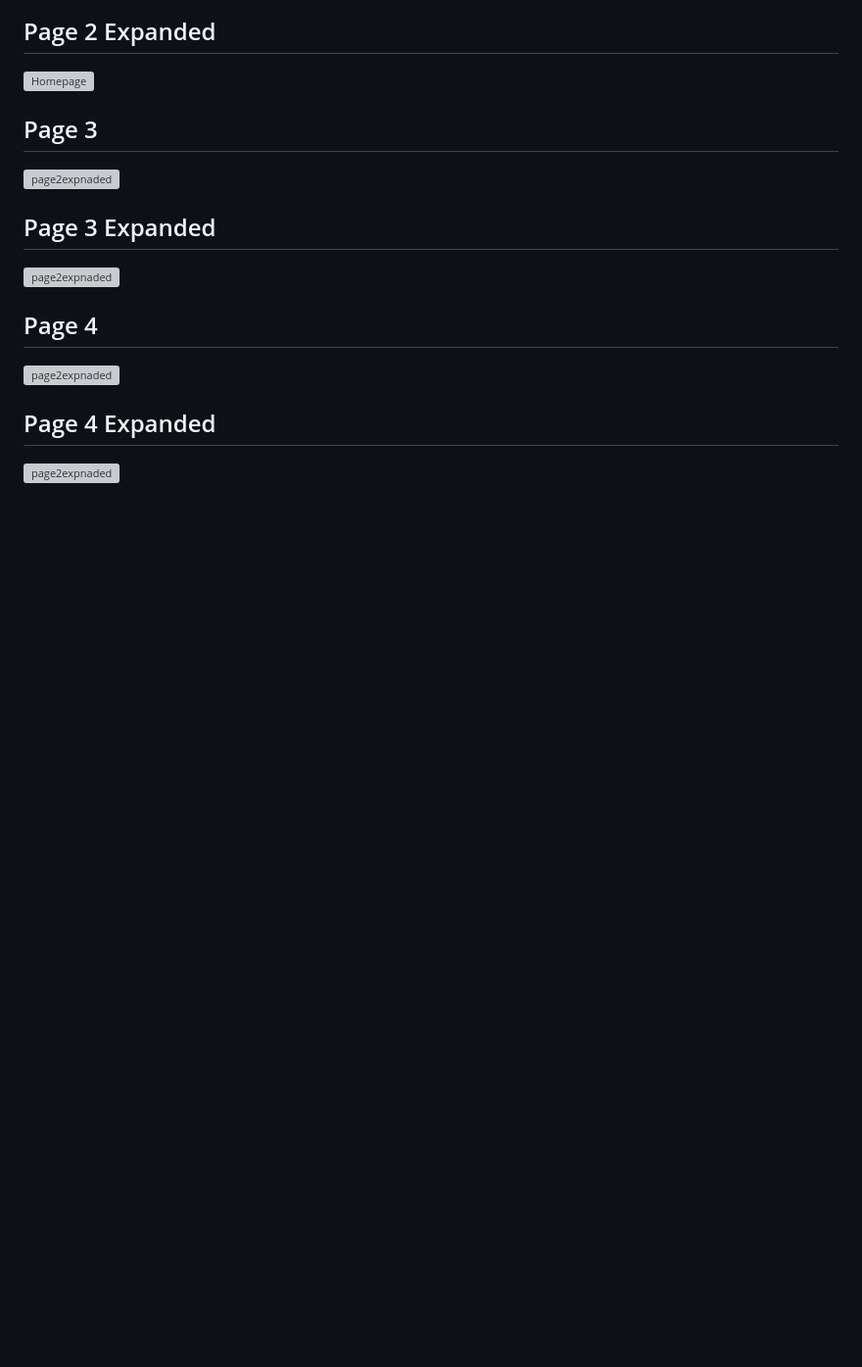
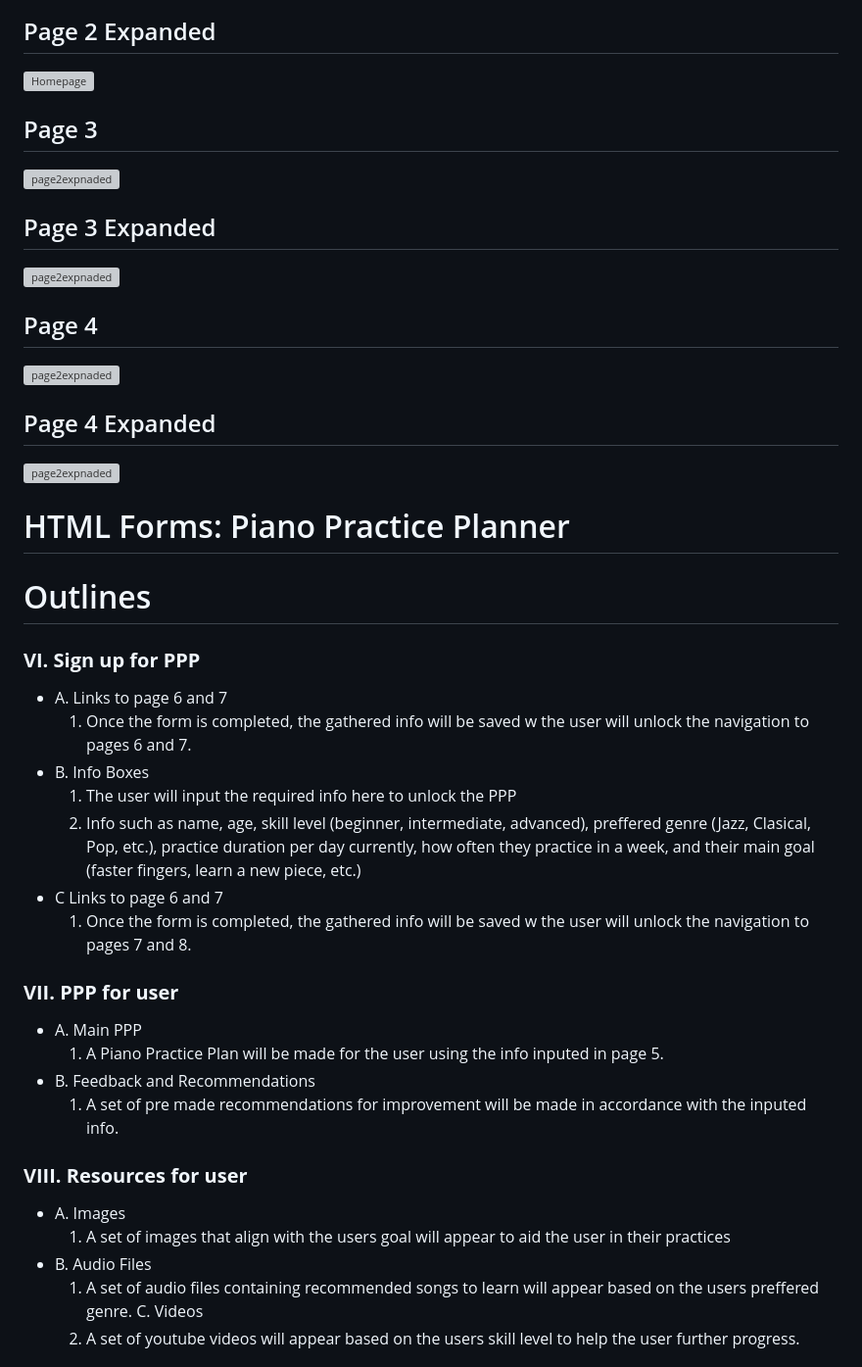
Before and after one commit to b2029tmlara/WDProjLithiumLaraLibo-on-, a Markdown page: README.md, the part around one of its changes. Shown at 98% size. Rendered like a GitHub page; blank space fills up the shorter version; grey boxes are pictures that could not be loaded.

```diff
--- a/README.md
+++ b/README.md
@@ -87,3 +87,31 @@ JavaScript will be used primarily to add the element of interactivity in the Int
 ## Page 4 Expanded
 
 ![page2expnaded](./assets/page4expanded.jpg "Mountain View")
+
+
+# HTML Forms: Piano Practice Planner
+
+
+# Outlines
+
+### **VI. Sign up for PPP**
+  * A. Links to page 6 and 7
+    1. Once the form is completed, the gathered info will be saved w the user will unlock the navigation to pages 6 and 7.
+  * B. Info Boxes
+    1. The user will input the required info here to unlock the PPP
+    2. Info such as name, age, skill level (beginner, intermediate, advanced), preffered genre (Jazz, Clasical, Pop, etc.), practice duration per day currently, how often they practice in a week, and their main goal (faster fingers, learn a new piece, etc.)
+  * C Links to page 6 and 7
+    1. Once the form is completed, the gathered info will be saved w the user will unlock the navigation to pages 7 and 8.
+### **VII. PPP for user**
+  * A. Main PPP
+    1. A Piano Practice Plan will be made for the user using the info inputed in page 5.
+  * B. Feedback and Recommendations
+    1. A set of pre made recommendations for improvement will be made in accordance with the inputed info.
+### **VIII. Resources for user**
+  * A. Images
+    1. A set of images that align with the users goal will appear to aid the user in their practices
+  * B. Audio Files
+    1. A set of audio files containing recommended songs to learn will appear based on the users preffered genre.
+    C. Videos
+    1. A set of youtube videos will appear based on the users skill level to help the user further progress.
+
```
Also changed, not shown: other parts of README.md (+13 -0 lines).
